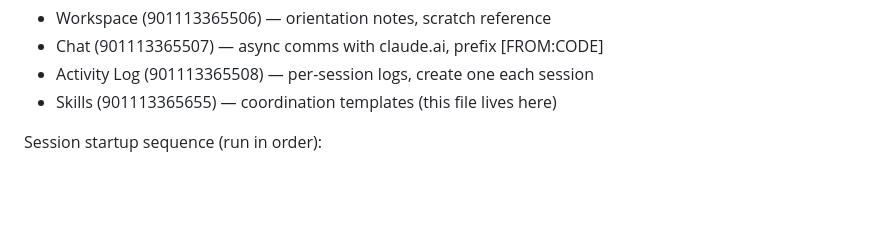
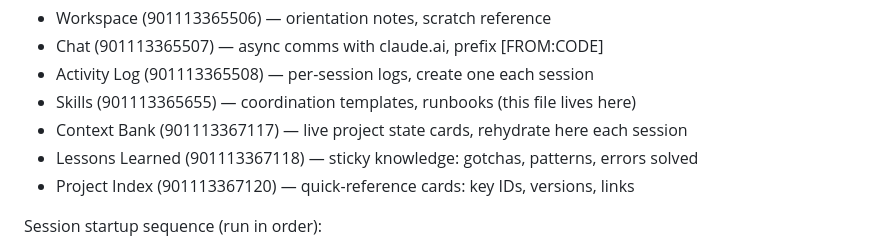
Before and after one commit to pragnakar/Project_Sage, a Markdown page: .build/Claude-AI_Claude-Code-ClickUp-Sage.md, the part around the change. Drawn GitHub-style; blank space fills up the shorter version.

Commit message:
docs: update bootloader section with 3 new Claude Code lists
Add Context Bank, Lessons Learned, and Project Index to the bootloader
list in the Claude Code External Memory section. Reflects workspace
expansion from 4 to 7 lists done in session 2026-03-13.

Co-Authored-By: Claude Sonnet 4.6 <noreply@anthropic.com>

```diff
--- a/.build/Claude-AI_Claude-Code-ClickUp-Sage.md
+++ b/.build/Claude-AI_Claude-Code-ClickUp-Sage.md
@@ -56,7 +56,10 @@ Lists in Claude Code folder:
 - Workspace     (901113365506) — orientation notes, scratch reference
 - Chat          (901113365507) — async comms with claude.ai, prefix [FROM:CODE]
 - Activity Log  (901113365508) — per-session logs, create one each session
-- Skills        (901113365655) — coordination templates (this file lives here)
+- Skills        (901113365655) — coordination templates, runbooks (this file lives here)
+- Context Bank  (901113367117) — live project state cards, rehydrate here each session
+- Lessons Learned (901113367118) — sticky knowledge: gotchas, patterns, errors solved
+- Project Index (901113367120) — quick-reference cards: key IDs, versions, links
 
 Session startup sequence (run in order):
 1. Read Orientation Notes (task 868hvvjtg) from Workspace list
```
